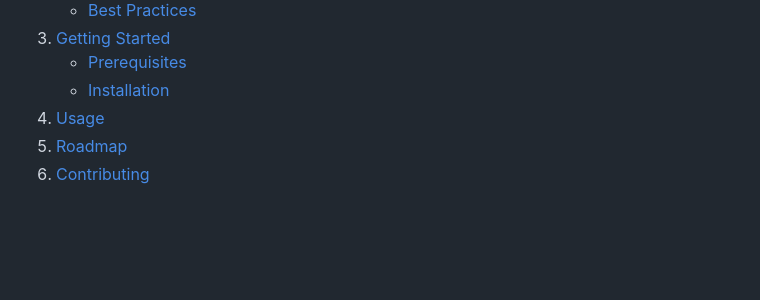
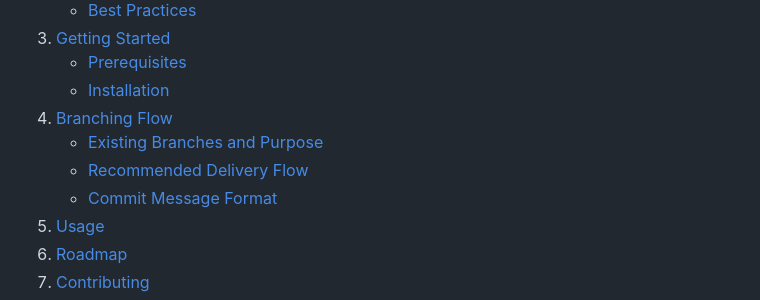
Before and after one commit to Mega-Barto/Mega-Barto.github.io, a Markdown page: README.MD, the part around one of its changes. Drawn GitHub-style; folded sections open; blank space fills up the shorter version.

Commit message:
feat: add branching flow section to README; outline existing branches, delivery flow, and commit message format

```diff
--- a/README.MD
+++ b/README.MD
@@ -66,6 +66,14 @@
       <ul>
         <li><a href="#prerequisites">Prerequisites</a></li>
         <li><a href="#installation">Installation</a></li>
+      </ul>
+    </li>
+    <li>
+      <a href="#branching-flow">Branching Flow</a>
+      <ul>
+        <li><a href="#existing-branches-and-purpose">Existing Branches and Purpose</a></li>
+        <li><a href="#recommended-delivery-flow">Recommended Delivery Flow</a></li>
+        <li><a href="#commit-message-format">Commit Message Format</a></li>
       </ul>
     </li>
     <li><a href="#usage">Usage</a></li>
```
Also changed, not shown: other parts of README.MD (+56 -0 lines).
